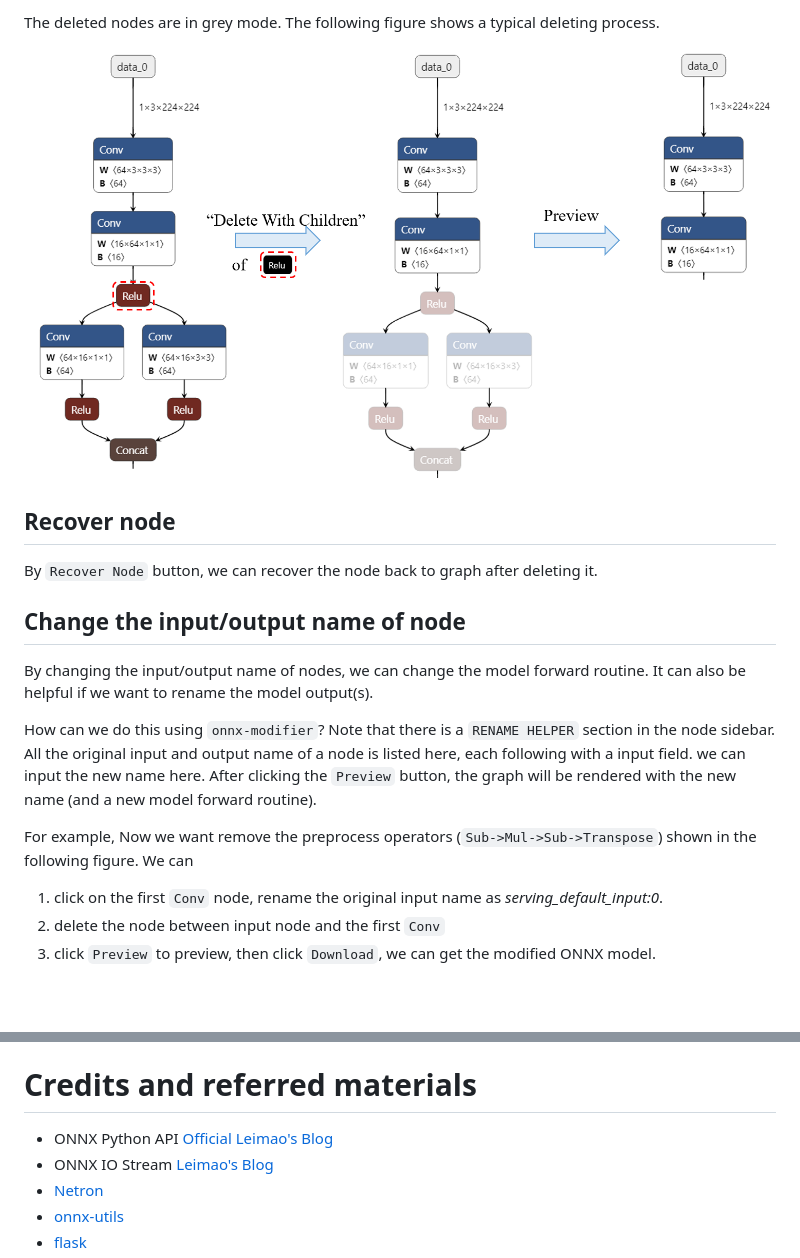
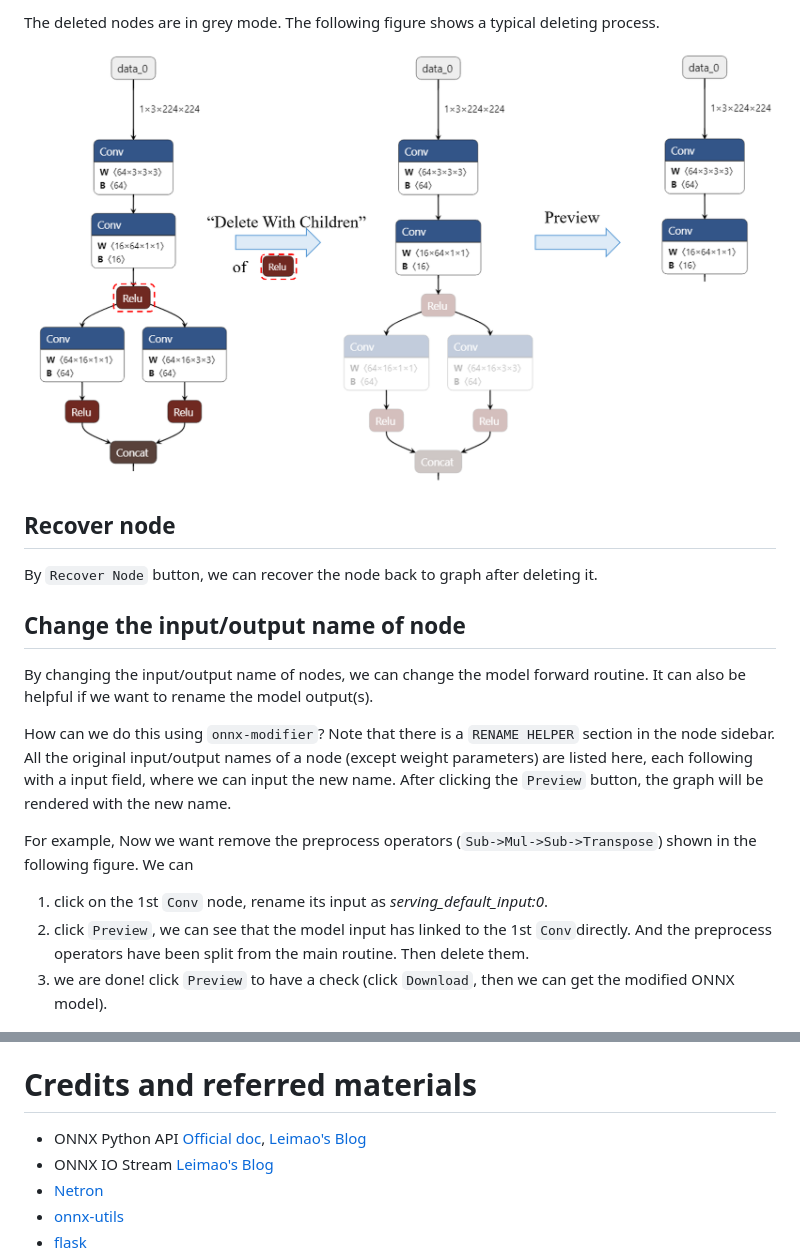
Before and after one commit to ZhangGe6/onnx-modifier, a Markdown page: readme.md, 2 parts joined by grey strips. Rendered like a GitHub page; pictures changed too: docs/onnx_modifier_delete.png; blank space fills up the shorter version.

Commit message:
refine English readme and add Chinese readme

```diff
--- a/readme.md
+++ b/readme.md
@@ -73,13 +80,13 @@ The deleted nodes are in grey mode. The following figure shows a typical deletin
 
 By changing the input/output name of nodes, we can change the model forward routine. It can also be helpful if we want to rename the model output(s).
 
-How can we do this using `onnx-modifier`? Note that there is a `RENAME HELPER` section in the node sidebar. All the original input and output name of a node is listed here, each following with a input field. we can input the new name here. After clicking  the `Preview` button, the graph will be rendered with the new name (and a new model forward routine).
+How can we do this using `onnx-modifier`? Note that there is a `RENAME HELPER` section in the node sidebar. All the original input/output names of a node (except weight parameters) are listed here, each following with a input field, where we can input the new name. After clicking  the `Preview` button, the graph will be rendered with the new name.
 
 For example,  Now we want remove the preprocess operators (`Sub->Mul->Sub->Transpose`) shown in the following figure. We can
 
-1. click on the first `Conv` node, rename the original input name as *serving_default_input:0*.
-2. delete the node between input node and the first `Conv`
-3. click `Preview` to preview, then click `Download`, we can get the modified ONNX model.
+1. click on the 1st `Conv` node, rename its input as *serving_default_input:0*.
+2. click `Preview`, we can see that the model input has linked to the 1st `Conv`directly. And  the preprocess operators have been split from the main routine. Then delete them.
+3. we are done! click `Preview` to have a check (click `Download`, then we can get the modified ONNX model).
 
 <img src="./docs/rename_node_io.png" alt="rename_node_io" style="zoom:60%;" />
 
@@ -88,8 +95,7 @@ For example,  Now we want remove the preprocess operators (`Sub->Mul->Sub->Trans
 `onnx-modifier` is under active development :hammer_and_wrench:. Welcome to use, create issues and pull requests! 🥰
 
 # Credits and referred materials
-
-- ONNX Python API [Official](https://github.com/onnx/onnx/blob/main/docs/PythonAPIOverview.md) [Leimao's Blog](https://leimao.github.io/blog/ONNX-Python-API/)
+- ONNX Python API [Official doc](https://github.com/onnx/onnx/blob/main/docs/PythonAPIOverview.md), [Leimao's Blog](https://leimao.github.io/blog/ONNX-Python-API/)
 - ONNX IO Stream  [Leimao's Blog](https://leimao.github.io/blog/ONNX-IO-Stream/)
 - [Netron](https://github.com/lutzroeder/netron)
 - [onnx-utils](https://github.com/saurabh-shandilya/onnx-utils)
```
Also changed, not shown: other parts of readme.md (+17 -10 lines), readme_zh-CN.md.md (added, +103 -0 lines), 1 other file.
